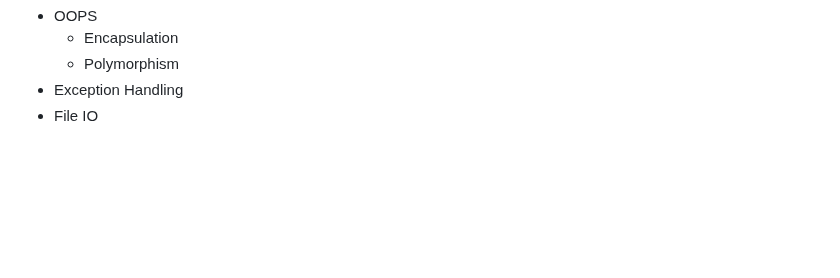
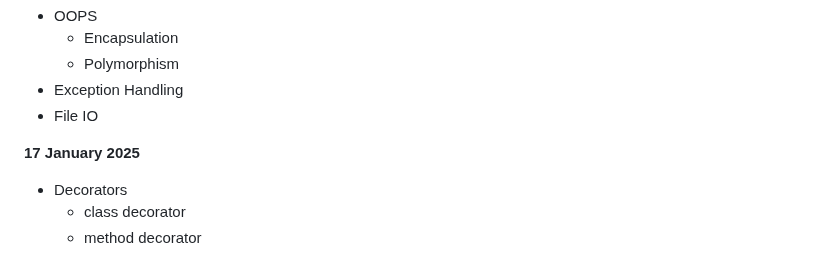
Before and after one commit to Rakshit6722/BridgeLabz_Rakshit_1133, a Markdown page: README.md, the part around the change. Drawn GitHub-style; blank space fills up the shorter version.

```diff
--- a/README.md
+++ b/README.md
@@ -272,3 +272,8 @@
    - Polymorphism
 - Exception Handling
 - File IO
+
+**17 January 2025**
+- Decorators
+   - class decorator
+   - method decorator
```
